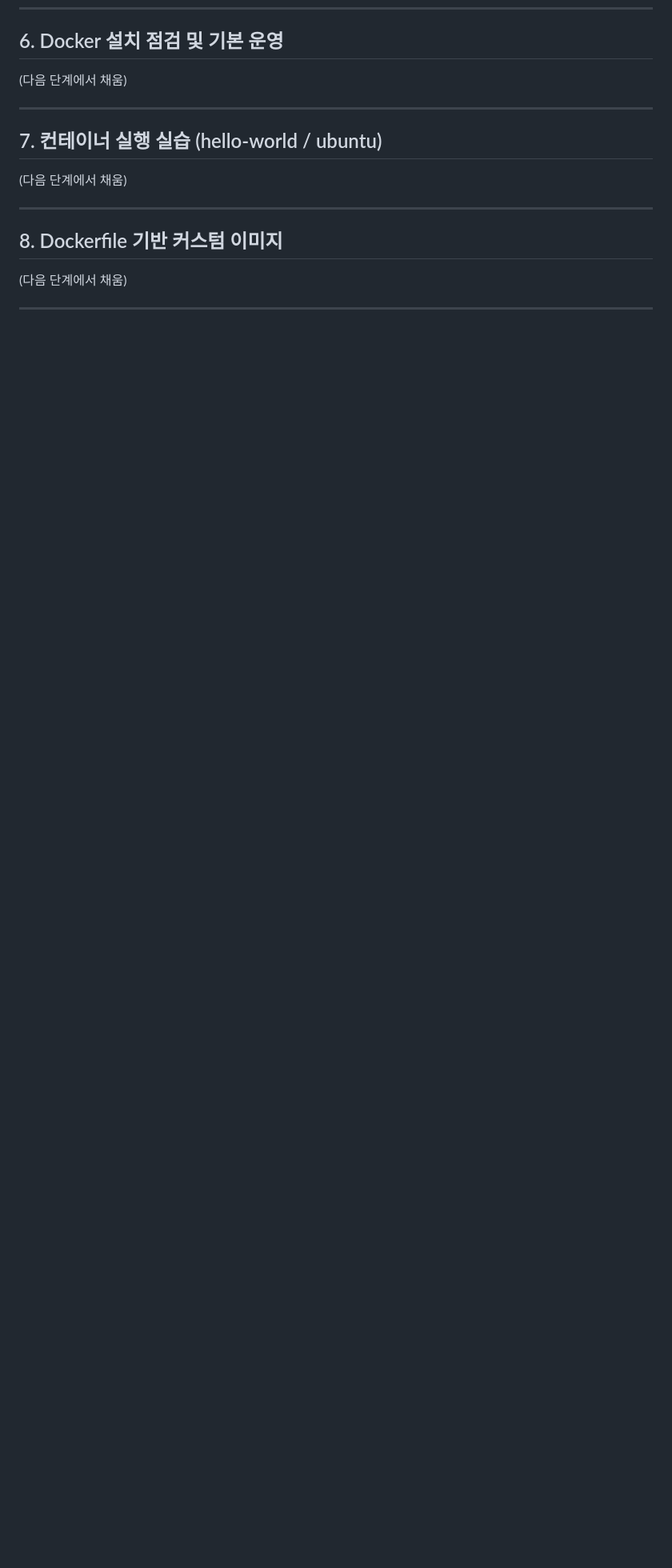
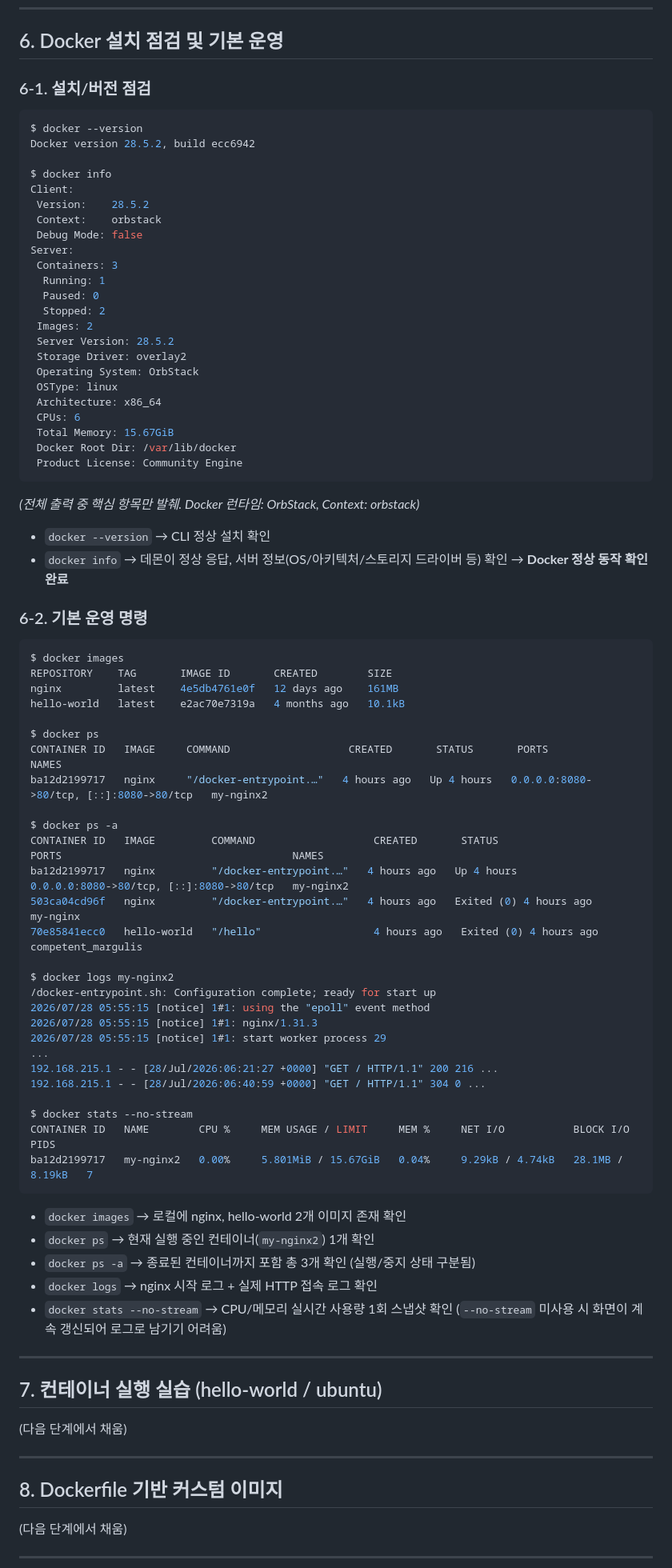
Before and after one commit to gusrb8983-sys/dev-workstation, a Markdown page: README.md, the part around one of its changes. Shown at 80% size. GitHub-like rendering; blank space fills up the shorter version.

Commit message:
docs: docker 설치 점검 및 기본 운영 로그 추가

````diff
--- a/README.md
+++ b/README.md
@@ -190,7 +190,75 @@ drwx------  2 gusrb89838983  gusrb89838983  64  7 28 18:31 secret_dir
 
 ## 6. Docker 설치 점검 및 기본 운영
 
-(다음 단계에서 채움)
+### 6-1. 설치/버전 점검
+
+```bash
+$ docker --version
+Docker version 28.5.2, build ecc6942
+
+$ docker info
+Client:
+ Version:    28.5.2
+ Context:    orbstack
+ Debug Mode: false
+Server:
+ Containers: 3
+  Running: 1
+  Paused: 0
+  Stopped: 2
+ Images: 2
+ Server Version: 28.5.2
+ Storage Driver: overlay2
+ Operating System: OrbStack
+ OSType: linux
+ Architecture: x86_64
+ CPUs: 6
+ Total Memory: 15.67GiB
+ Docker Root Dir: /var/lib/docker
+ Product License: Community Engine
+```
+*(전체 출력 중 핵심 항목만 발췌. Docker 런타임: OrbStack, Context: orbstack)*
+
+- `docker --version` → CLI 정상 설치 확인
+- `docker info` → 데몬이 정상 응답, 서버 정보(OS/아키텍처/스토리지 드라이버 등) 확인 → **Docker 정상 동작 확인 완료**
+
+### 6-2. 기본 운영 명령
+
+```bash
+$ docker images
+REPOSITORY    TAG       IMAGE ID       CREATED        SIZE
+nginx         latest    4e5db4761e0f   12 days ago    161MB
+hello-world   latest    e2ac70e7319a   4 months ago   10.1kB
+
+$ docker ps
+CONTAINER ID   IMAGE     COMMAND                   CREATED       STATUS       PORTS                                     NAMES
+ba12d2199717   nginx     "/docker-entrypoint.…"   4 hours ago   Up 4 hours   0.0.0.0:8080->80/tcp, [::]:8080->80/tcp   my-nginx2
+
+$ docker ps -a
+CONTAINER ID   IMAGE         COMMAND                   CREATED       STATUS                   PORTS                                     NAMES
+ba12d2199717   nginx         "/docker-entrypoint.…"   4 hours ago   Up 4 hours               0.0.0.0:8080->80/tcp, [::]:8080->80/tcp   my-nginx2
+503ca04cd96f   nginx         "/docker-entrypoint.…"   4 hours ago   Exited (0) 4 hours ago                                             my-nginx
+70e85841ecc0   hello-world   "/hello"                  4 hours ago   Exited (0) 4 hours ago                                             competent_margulis
+
+$ docker logs my-nginx2
+/docker-entrypoint.sh: Configuration complete; ready for start up
+2026/07/28 05:55:15 [notice] 1#1: using the "epoll" event method
+2026/07/28 05:55:15 [notice] 1#1: nginx/1.31.3
+2026/07/28 05:55:15 [notice] 1#1: start worker process 29
+...
+192.168.215.1 - - [28/Jul/2026:06:21:27 +0000] "GET / HTTP/1.1" 200 216 ...
+192.168.215.1 - - [28/Jul/2026:06:40:59 +0000] "GET / HTTP/1.1" 304 0 ...
+
+$ docker stats --no-stream
+CONTAINER ID   NAME        CPU %     MEM USAGE / LIMIT     MEM %     NET I/O           BLOCK I/O         PIDS
+ba12d2199717   my-nginx2   0.00%     5.801MiB / 15.67GiB   0.04%     9.29kB / 4.74kB   28.1MB / 8.19kB   7
+```
+
+- `docker images` → 로컬에 nginx, hello-world 2개 이미지 존재 확인
+- `docker ps` → 현재 실행 중인 컨테이너(`my-nginx2`) 1개 확인
+- `docker ps -a` → 종료된 컨테이너까지 포함 총 3개 확인 (실행/중지 상태 구분됨)
+- `docker logs` → nginx 시작 로그 + 실제 HTTP 접속 로그 확인
+- `docker stats --no-stream` → CPU/메모리 실시간 사용량 1회 스냅샷 확인 (`--no-stream` 미사용 시 화면이 계속 갱신되어 로그로 남기기 어려움)
 
 ---
 
````
Also changed, not shown: other parts of README.md (+2 -2 lines).
